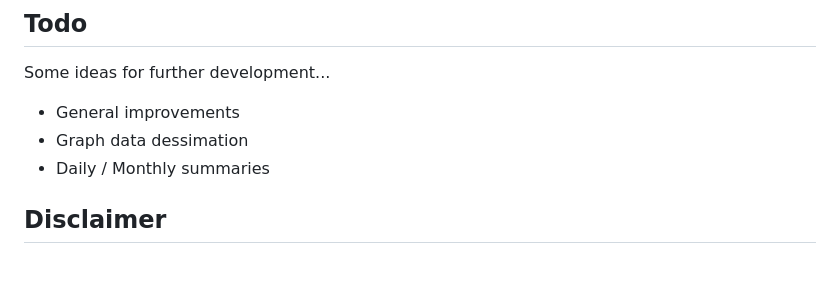
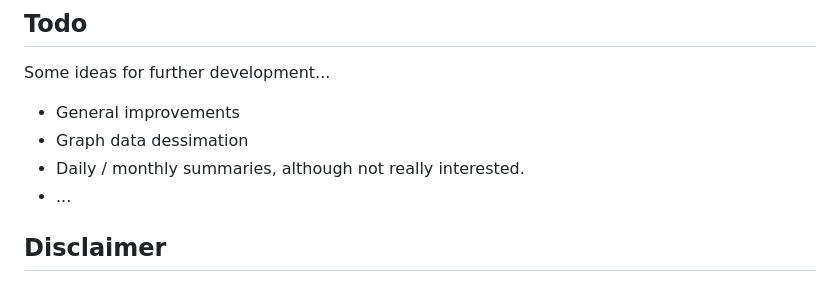
Before and after one commit to gerbenkaas/homenergy, a Markdown page: README.md, the part around the change. GitHub-like rendering.

```diff
--- a/README.md
+++ b/README.md
@@ -67,7 +67,8 @@ Next, visit the web application in your browser by navigationg to http://[fronte
 Some ideas for further development...
 - General improvements
 - Graph data dessimation
-- Daily / Monthly summaries
+- Daily / monthly summaries, although not really interested.
+- ...
 
 ## Disclaimer
 This project is currently under development. While I strive to provide a functional and reliable application, please be aware that it may contain bugs or incomplete features. Support is not provided, and by using this software, you acknowledge that you do so at your own risk. The developer is not liable for any issues that may arise from the use of this application.
```
